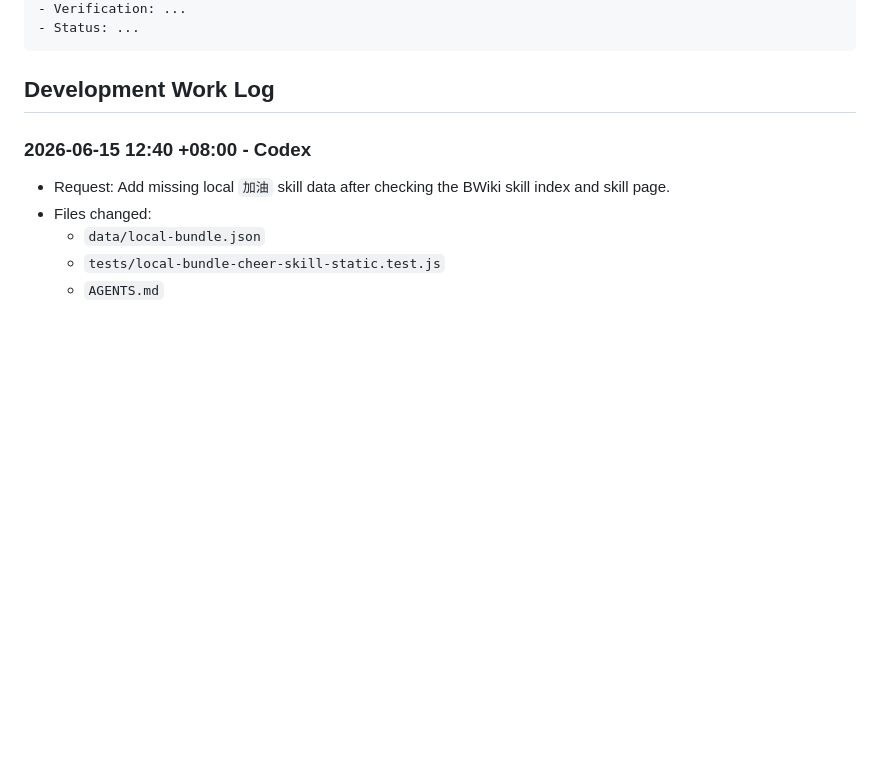
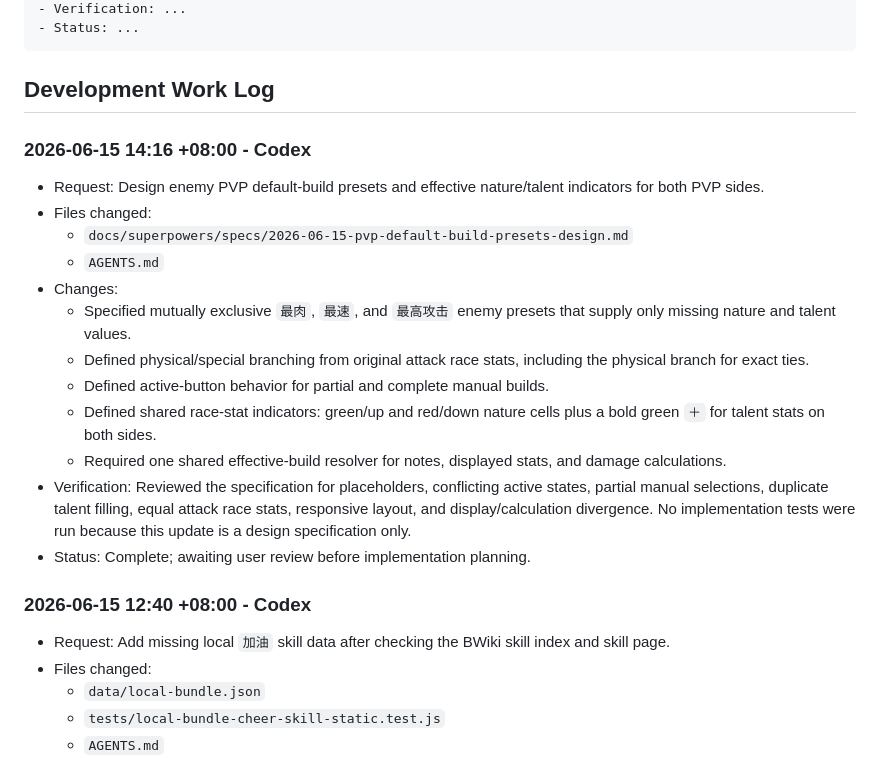
Before and after one commit to a15150924028-ai/LKWG, a Markdown page: AGENTS.md, the part around the change. Rendered like a GitHub page; blank space fills up the shorter version.

Commit message:
docs: specify PVP default build presets

````diff
--- a/AGENTS.md
+++ b/AGENTS.md
@@ -55,6 +55,21 @@ Use this entry format:
 ```
 
 ## Development Work Log
+
+### 2026-06-15 14:16 +08:00 - Codex
+
+- Request: Design enemy PVP default-build presets and effective nature/talent indicators for both PVP sides.
+- Files changed:
+  - `docs/superpowers/specs/2026-06-15-pvp-default-build-presets-design.md`
+  - `AGENTS.md`
+- Changes:
+  - Specified mutually exclusive `最肉`, `最速`, and `最高攻击` enemy presets that supply only missing nature and talent values.
+  - Defined physical/special branching from original attack race stats, including the physical branch for exact ties.
+  - Defined active-button behavior for partial and complete manual builds.
+  - Defined shared race-stat indicators: green/up and red/down nature cells plus a bold green `＋` for talent stats on both sides.
+  - Required one shared effective-build resolver for notes, displayed stats, and damage calculations.
+- Verification: Reviewed the specification for placeholders, conflicting active states, partial manual selections, duplicate talent filling, equal attack race stats, responsive layout, and display/calculation divergence. No implementation tests were run because this update is a design specification only.
+- Status: Complete; awaiting user review before implementation planning.
 
 ### 2026-06-15 12:40 +08:00 - Codex
 
````
Also changed, not shown: 1 other file.
